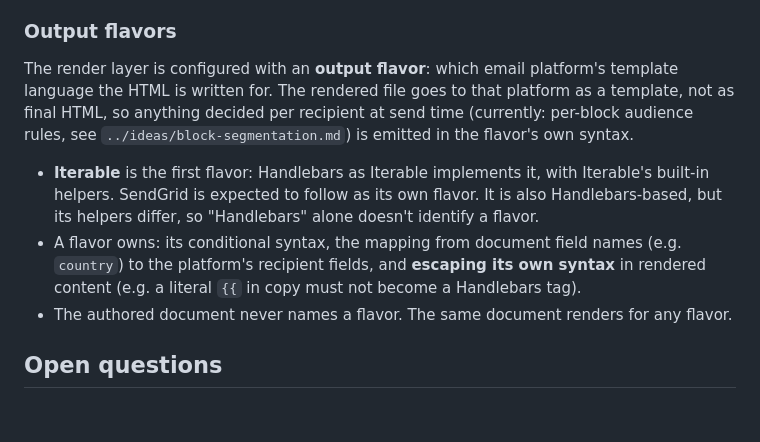
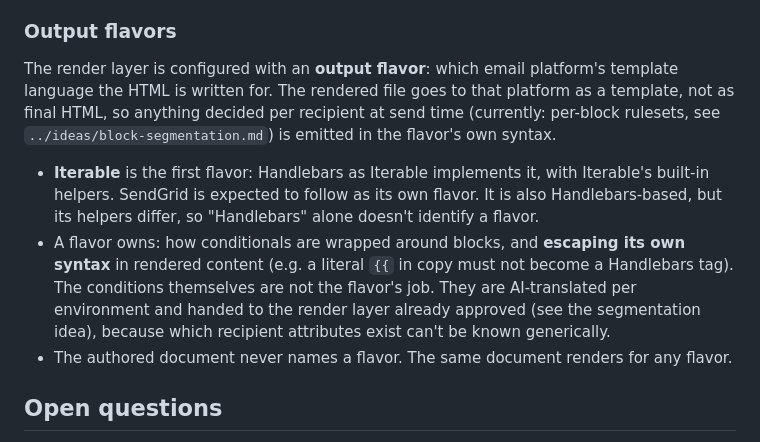
Before and after one commit to infoentropy/emails, a Markdown page: specs/render-layer-tool.md, the part around the change. GitHub-like rendering; blank space fills up the shorter version.

Commit message:
Render spec: conditions come pre-translated, flavor no longer maps fields
Co-Authored-By: Claude Opus 5.5 <noreply@anthropic.com>
Claude-Session: https://claude.ai/code/session_01CaVtSHnBD72JPukKaEmzrZ

```diff
--- a/specs/render-layer-tool.md
+++ b/specs/render-layer-tool.md
@@ -42,10 +42,10 @@ Because schemas may only ever gain optional fields — renames and removals beco
 
 ### Output flavors
 
-The render layer is configured with an **output flavor**: which email platform's template language the HTML is written for. The rendered file goes to that platform as a template, not as final HTML, so anything decided per recipient at send time (currently: per-block audience rules, see `../ideas/block-segmentation.md`) is emitted in the flavor's own syntax.
+The render layer is configured with an **output flavor**: which email platform's template language the HTML is written for. The rendered file goes to that platform as a template, not as final HTML, so anything decided per recipient at send time (currently: per-block rulesets, see `../ideas/block-segmentation.md`) is emitted in the flavor's own syntax.
 
 - **Iterable** is the first flavor: Handlebars as Iterable implements it, with Iterable's built-in helpers. SendGrid is expected to follow as its own flavor. It is also Handlebars-based, but its helpers differ, so "Handlebars" alone doesn't identify a flavor.
-- A flavor owns: its conditional syntax, the mapping from document field names (e.g. `country`) to the platform's recipient fields, and **escaping its own syntax** in rendered content (e.g. a literal `{{` in copy must not become a Handlebars tag).
+- A flavor owns: how conditionals are wrapped around blocks, and **escaping its own syntax** in rendered content (e.g. a literal `{{` in copy must not become a Handlebars tag). The conditions themselves are not the flavor's job. They are AI-translated per environment and handed to the render layer already approved (see the segmentation idea), because which recipient attributes exist can't be known generically.
 - The authored document never names a flavor. The same document renders for any flavor.
 
 ## Open questions
```
